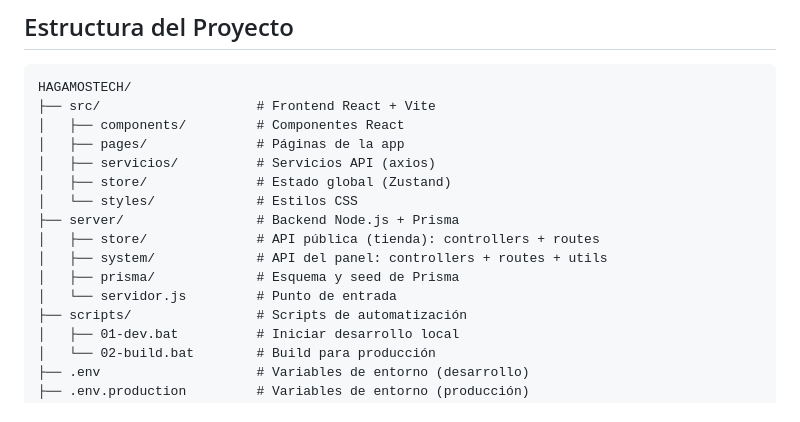
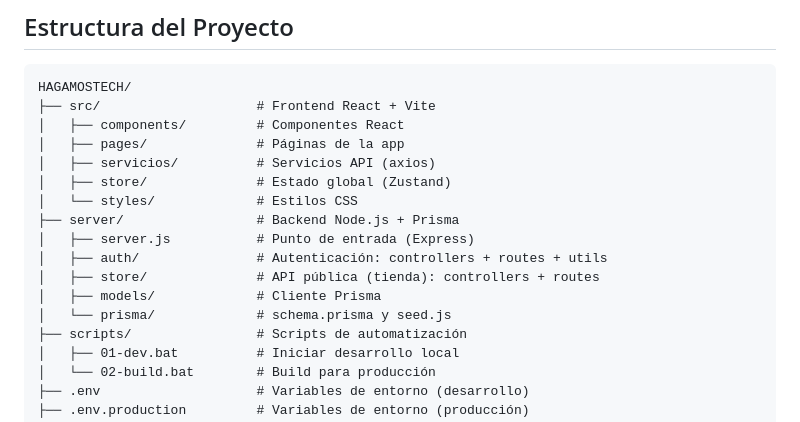
Before and after one commit to Luiss2080/HagamosTech, a Markdown page: README.md, the part around the change. GitHub-like rendering.

```diff
--- a/README.md
+++ b/README.md
@@ -21,10 +21,11 @@ HAGAMOSTECH/
 │   ├── store/              # Estado global (Zustand)
 │   └── styles/             # Estilos CSS
 ├── server/                 # Backend Node.js + Prisma
+│   ├── server.js           # Punto de entrada (Express)
+│   ├── auth/               # Autenticación: controllers + routes + utils
 │   ├── store/              # API pública (tienda): controllers + routes
-│   ├── system/             # API del panel: controllers + routes + utils
-│   ├── prisma/             # Esquema y seed de Prisma
-│   └── servidor.js         # Punto de entrada
+│   ├── models/             # Cliente Prisma
+│   └── prisma/             # schema.prisma y seed.js
 ├── scripts/                # Scripts de automatización
 │   ├── 01-dev.bat          # Iniciar desarrollo local
 │   └── 02-build.bat        # Build para producción
```
Also changed, not shown: server/README.md (+13 -14 lines).
